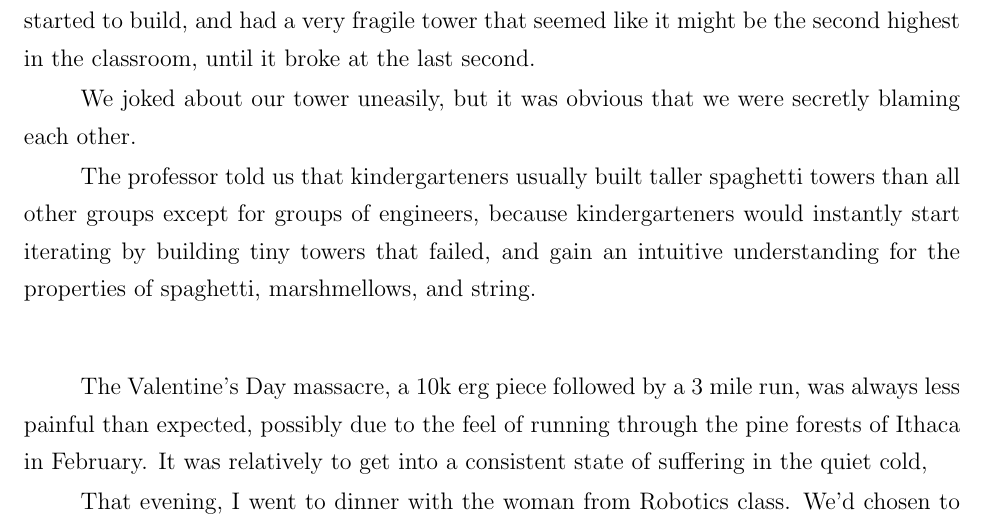
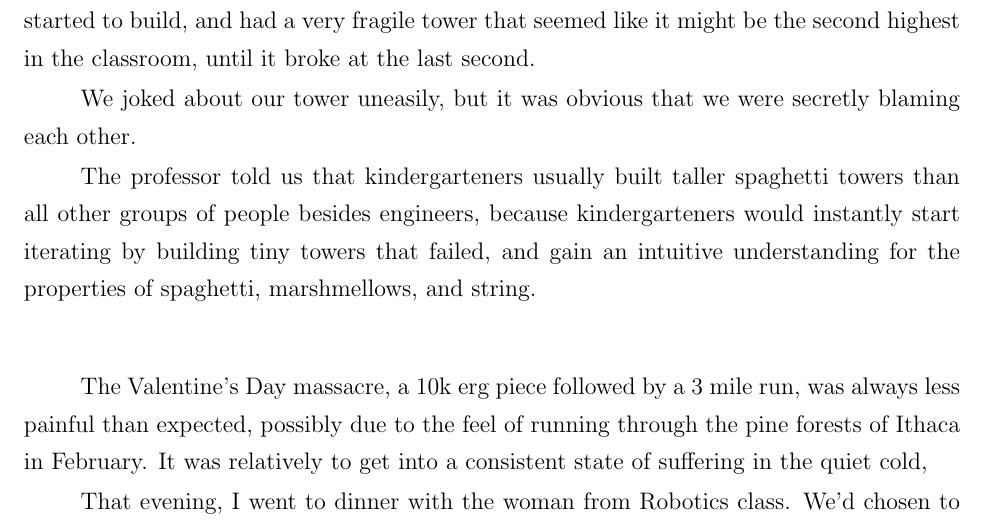
Before and after one commit to ptsteadman/college-memoir, a LaTeX book (college-memoir.tex, which reads chapters/wretched.tex): part of page 3 of 4, cut so that both start at the same text. Compiled offline with pdfLaTeX.

Commit message:
Make bad commit message

```diff
--- a/chapters/wretched.tex
+++ b/chapters/wretched.tex
@@ -113,8 +113,8 @@ We joked about our tower uneasily, but it was obvious that we were secretly
 blaming each other.
 
 The professor told us that kindergarteners usually built taller spaghetti towers
-than all other groups except for groups of engineers, because kindergarteners
-would instantly start iterating by building tiny towers that failed, and gain an
+than all other groups of people besides engineers, because kindergarteners would
+instantly start iterating by building tiny towers that failed, and gain an
 intuitive understanding for the properties of spaghetti, marshmellows, and
 string.
 
```
